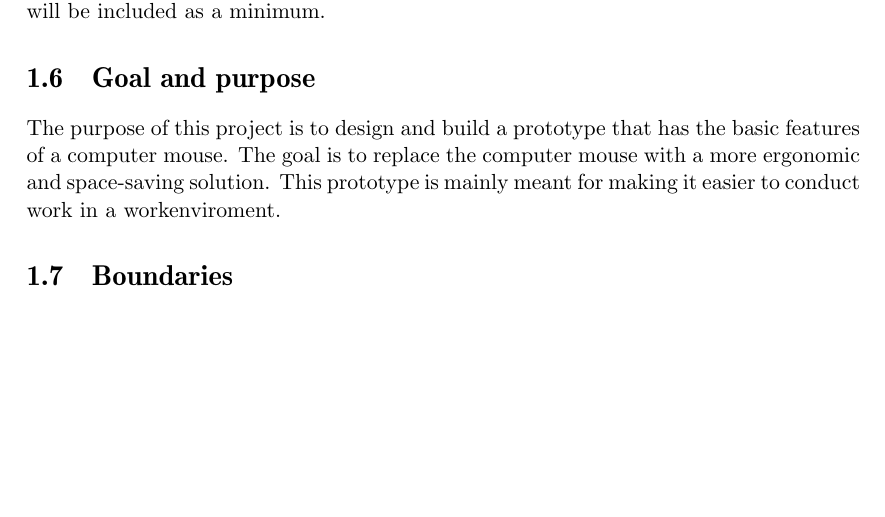
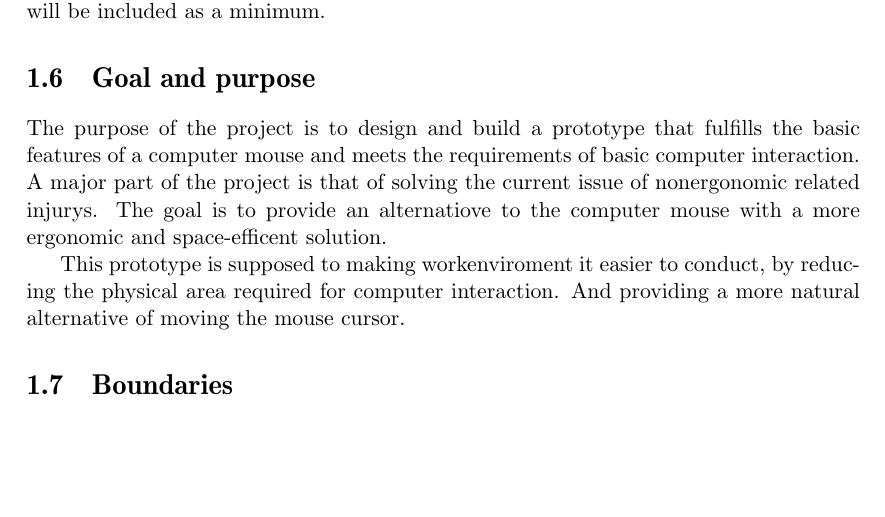
Before and after one commit to reimertz/keytrack-old, a LaTeX thesis (LaTeX/main.tex, which reads LaTeX/include/introduction.tex): part of page 13 of 19, cut so that both start at the same text. Compiled offline with pdfLaTeX.

Commit message:
Some minor changes in the LaTex docs.

```diff
--- a/LaTeX/include/introduction.tex
+++ b/LaTeX/include/introduction.tex
@@ -170,8 +170,12 @@ and needs to be planned carefully. However, the basic functions of a computer mo
 included as a minimum.
 
 \section{Goal and purpose}
-The purpose of this project is to design and build a prototype that has the basic features of
-a computer mouse. The goal is to replace the computer mouse with a more ergonomic and space-saving
-solution. This prototype is mainly meant for making it easier to conduct work in a workenviroment.
+The purpose of the project is to design and build a prototype that fulfills the basic features of
+a computer mouse and meets the requirements of basic computer interaction.
+A major part of the project is that of solving the current issue of nonergonomic related injurys.
+The goal is to provide an alternatiove to the computer mouse with a more ergonomic and space-efficent solution.
+
+This prototype is supposed to making workenviroment it easier to conduct, by reducing the physical area required for computer interaction.
+And providing a more natural alternative of moving the mouse cursor.
 
 \section{Boundaries}
```
